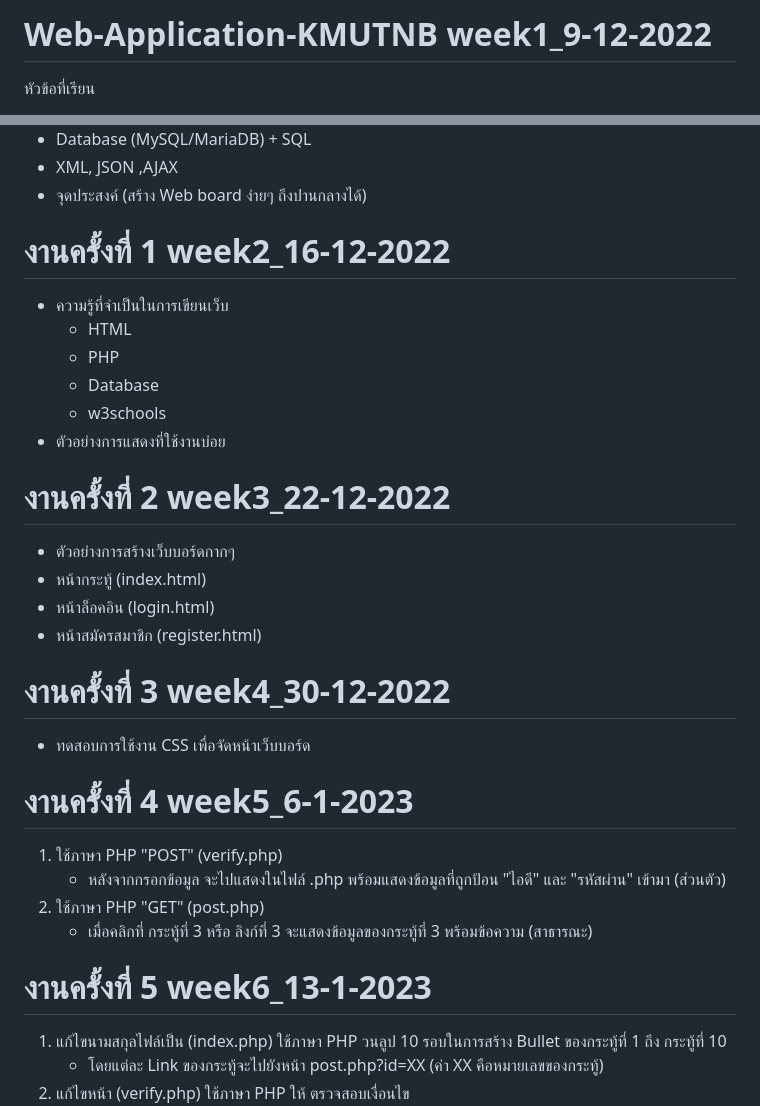
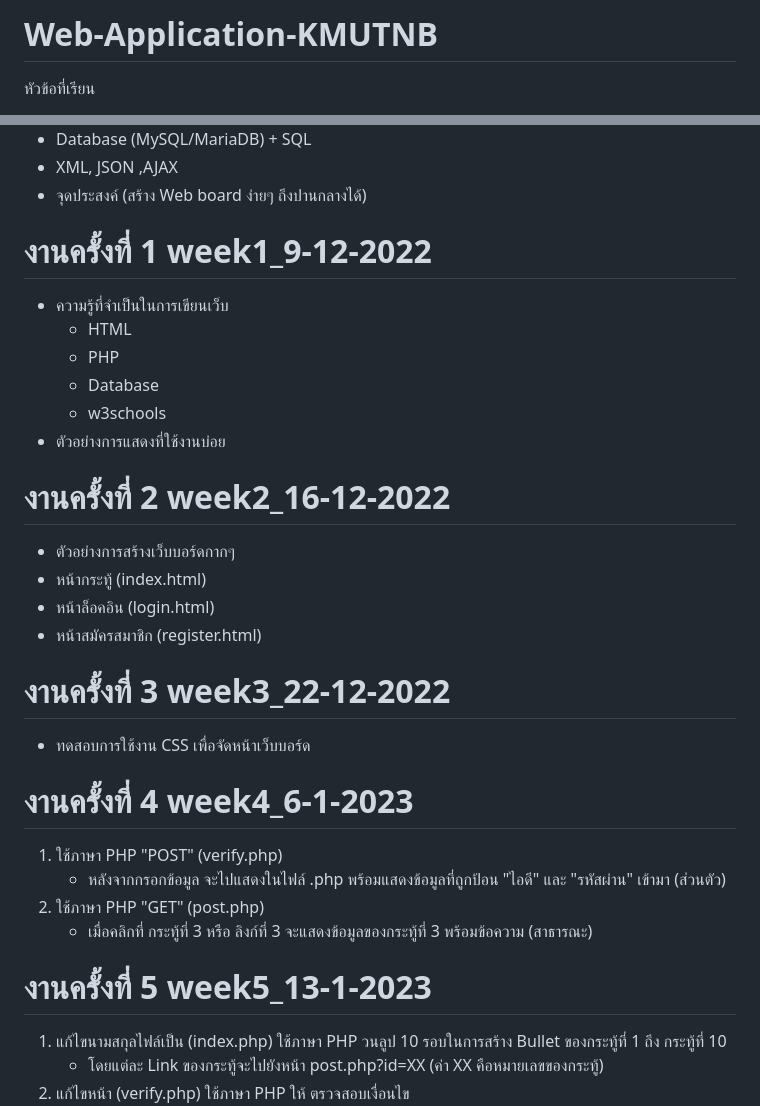
Before and after one commit to jayrboy/CRUD-web-php, a Markdown page: README.md, 2 parts joined by grey strips. Rendered like a GitHub page.

```diff
--- a/README.md
+++ b/README.md
@@ -1,4 +1,4 @@
-# Web-Application-KMUTNB week1_9-12-2022
+# Web-Application-KMUTNB
 หัวข้อที่เรียน
  - Introdution to Web Programming
  - HTML
@@ -10,7 +10,7 @@
  - XML, JSON ,AJAX
  - จุดประสงค์ (สร้าง Web board ง่ายๆ ถึงปานกลางได้)
 
-# งานครั้งที่ 1 week2_16-12-2022
+# งานครั้งที่ 1 week1_9-12-2022
  - ความรู้ที่จำเป็นในการเขียนเว็บ
    - HTML
    - PHP
@@ -18,22 +18,22 @@
    - w3schools
  - ตัวอย่างการแสดงที่ใช้งานบ่อย
 
-# งานครั้งที่ 2 week3_22-12-2022
+# งานครั้งที่ 2 week2_16-12-2022
  - ตัวอย่างการสร้างเว็บบอร์ดกากๆ
   - หน้ากระทู้ (index.html)
   - หน้าล็อคอิน (login.html)
   - หน้าสมัครสมาชิก (register.html)
 
-# งานครั้งที่ 3 week4_30-12-2022
+# งานครั้งที่ 3 week3_22-12-2022
  - ทดสอบการใช้งาน CSS เพื่อจัดหน้าเว็บบอร์ด
 
-# งานครั้งที่ 4 week5_6-1-2023
+# งานครั้งที่ 4 week4_6-1-2023
 1. ใช้ภาษา PHP "POST" (verify.php)
    - หลังจากกรอกข้อมูล จะไปแสดงในไฟล์ .php พร้อมแสดงข้อมูลที่ถูกป้อน "ไอดี" และ "รหัสผ่าน" เข้ามา (ส่วนตัว)
 2. ใช้ภาษา PHP "GET" (post.php)
    - เมื่อคลิกที่ กระทู้ที่ 3 หรือ ลิงก์ที่ 3 จะแสดงข้อมูลของกระทู้ที่ 3 พร้อมข้อความ (สาธารณะ)
 
-# งานครั้งที่ 5 week6_13-1-2023
+# งานครั้งที่ 5 week5_13-1-2023
 1. แก้ไขนามสกุลไฟล์เป็น (index.php) ใช้ภาษา PHP วนลูป 10 รอบในการสร้าง Bullet ของกระทู้ที่ 1 ถึง กระทู้ที่ 10
    - โดยแต่ละ Link ของกระทู้จะไปยังหน้า post.php?id=XX (ค่า XX คือหมายเลขของกระทู้)
 2. แก้ไขหน้า (verify.php) ใช้ภาษา PHP ให้ ตรวจสอบเงื่อนไข
```
